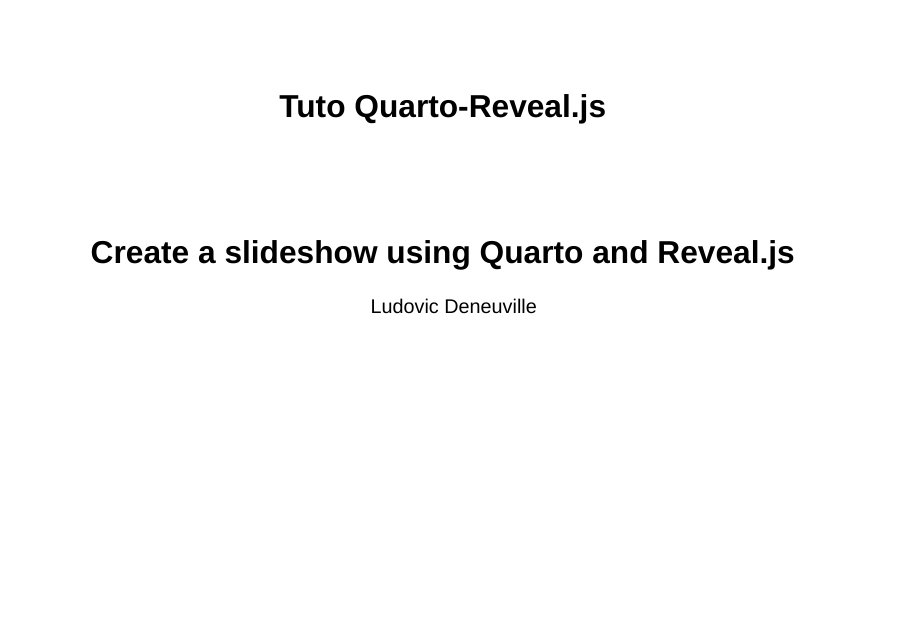
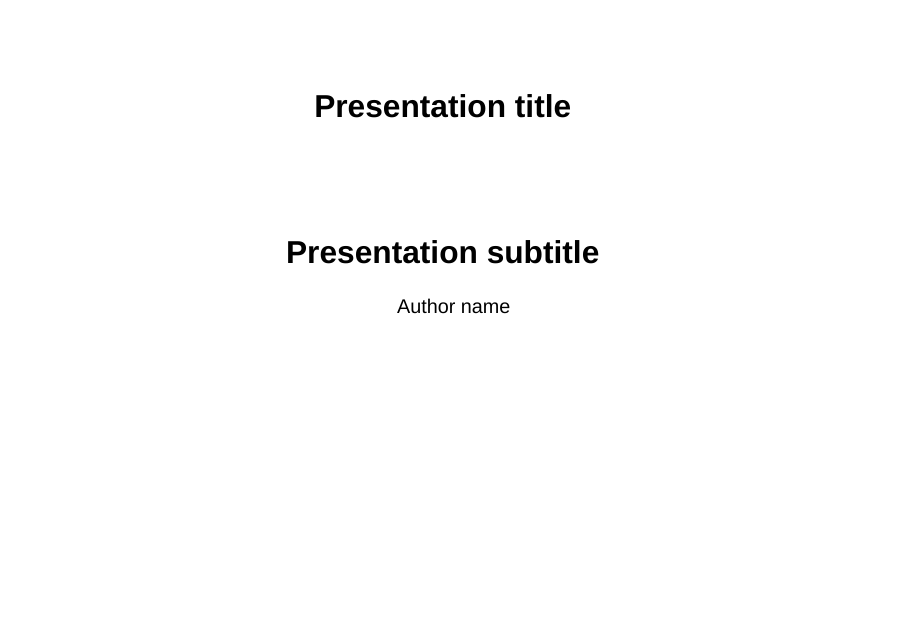
Before and after one commit to ludo2ne/Quarto-tuto, a Quarto document (doc/presentation/presentation1.qmd): page 1 of 4. Rendered offline with R 4.5, knitr and Pandoc in place of Quarto, with nearby package versions; drawn as Slidy slides in place of the format the file asks for.

Commit message:
little fix

```diff
--- a/_quarto.yml
+++ b/_quarto.yml
@@ -3,7 +3,7 @@
   type: website
 
 website:
-  title: "Quarto tuto"
+  title: "Quarto tutorial"
   navbar:
     background: "#447099"
     left:
--- a/doc/presentation/presentation1.qmd
+++ b/doc/presentation/presentation1.qmd
@@ -1,7 +1,7 @@
 ---
-title: "Tuto Quarto-Reveal.js"
-subtitle: "Create a slideshow using Quarto and Reveal.js"
-author: "Ludovic Deneuville"
+title: "Presentation title"
+subtitle: "Presentation subtitle"
+author: "Author name"
 format:
   revealjs:
     theme: moon
```
Also changed, not shown: index.qmd (+11 -7 lines), README.md.
